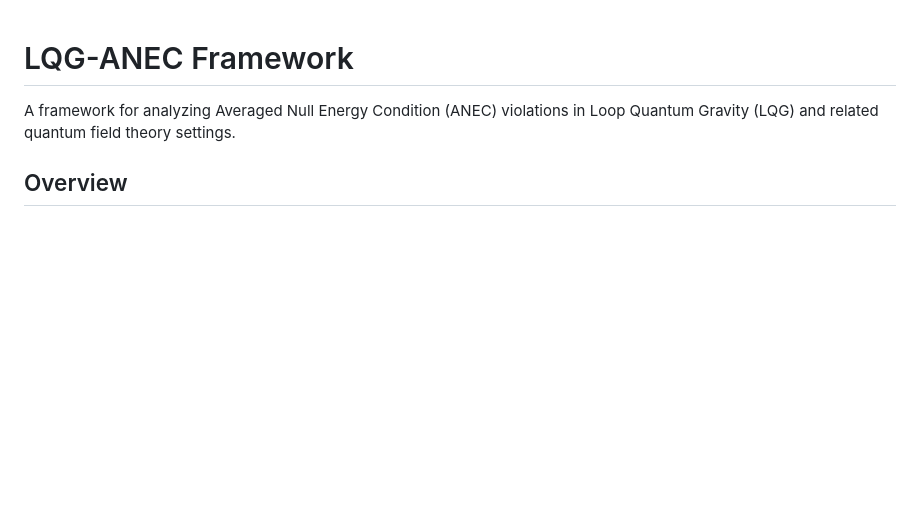
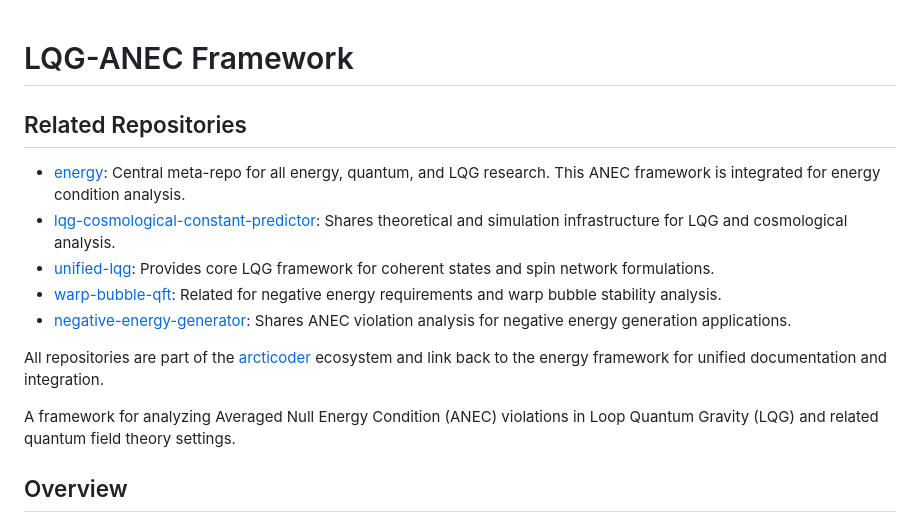
Before and after one commit to arcticoder/lqg-anec-framework, a Markdown page: README.md, the part around the change. Rendered like a GitHub page; blank space fills up the shorter version.

Commit message:
Add Related Repositories section linking to energy, cosmological predictor, unified LQG, warp bubble QFT, and negative energy

```diff
--- a/README.md
+++ b/README.md
@@ -1,4 +1,14 @@
 # LQG-ANEC Framework
+
+## Related Repositories
+
+- [energy](https://github.com/arcticoder/energy): Central meta-repo for all energy, quantum, and LQG research. This ANEC framework is integrated for energy condition analysis.
+- [lqg-cosmological-constant-predictor](https://github.com/arcticoder/lqg-cosmological-constant-predictor): Shares theoretical and simulation infrastructure for LQG and cosmological analysis.
+- [unified-lqg](https://github.com/arcticoder/unified-lqg): Provides core LQG framework for coherent states and spin network formulations.
+- [warp-bubble-qft](https://github.com/arcticoder/warp-bubble-qft): Related for negative energy requirements and warp bubble stability analysis.
+- [negative-energy-generator](https://github.com/arcticoder/negative-energy-generator): Shares ANEC violation analysis for negative energy generation applications.
+
+All repositories are part of the [arcticoder](https://github.com/arcticoder) ecosystem and link back to the energy framework for unified documentation and integration.
 
 A framework for analyzing Averaged Null Energy Condition (ANEC) violations in Loop Quantum Gravity (LQG) and related quantum field theory settings.
 
```
